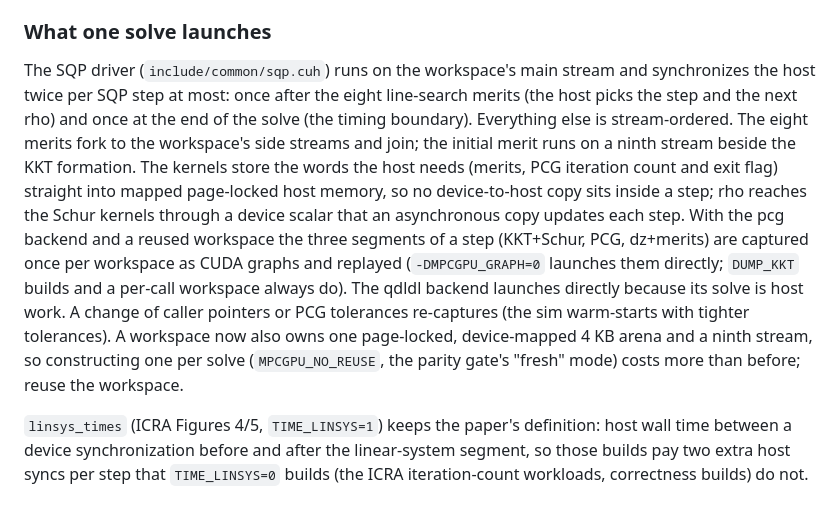
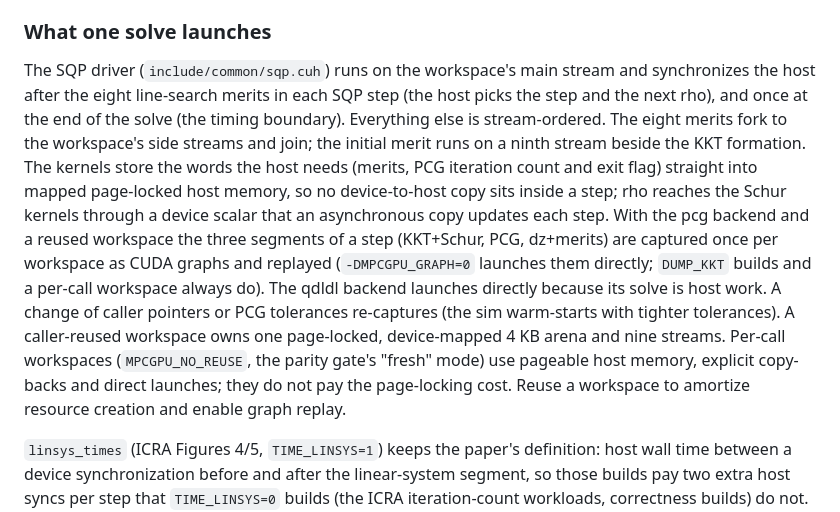
Before and after one commit to A2R-Lab/MPCGPU, a Markdown page: docs/development.md, the part around the change. Drawn GitHub-style.

Commit message:
Clarify workspace memory and synchronization contracts

```diff
--- a/docs/development.md
+++ b/docs/development.md
@@ -73,8 +73,8 @@ signed receipt first. Each run directory keeps raw per-solve samples. The speedu
 ### What one solve launches
 
 The SQP driver (`include/common/sqp.cuh`) runs on the workspace's main stream and
-synchronizes the host twice per SQP step at most: once after the eight line-search merits (the
-host picks the step and the next rho) and once at the end of the solve (the timing boundary).
+synchronizes the host after the eight line-search merits in each SQP step (the
+host picks the step and the next rho), and once at the end of the solve (the timing boundary).
 Everything else is stream-ordered. The eight merits fork to the workspace's side streams and
 join; the initial merit runs on a ninth stream beside the KKT formation. The kernels store the
 words the host needs (merits, PCG iteration count and exit flag) straight into mapped page-locked
@@ -84,9 +84,11 @@ workspace the three segments of a step (KKT+Schur, PCG, dz+merits) are captured
 as CUDA graphs and replayed (`-DMPCGPU_GRAPH=0` launches them directly; `DUMP_KKT` builds and a
 per-call workspace always do). The qdldl backend launches directly because its solve is host work.
 A change of caller pointers or PCG tolerances re-captures (the sim warm-starts with tighter
-tolerances). A workspace now also owns one page-locked, device-mapped 4 KB arena and a ninth
-stream, so constructing one per solve (`MPCGPU_NO_REUSE`, the parity gate's "fresh" mode) costs
-more than before; reuse the workspace.
+tolerances). A caller-reused workspace owns one page-locked, device-mapped 4 KB
+arena and nine streams. Per-call workspaces (`MPCGPU_NO_REUSE`, the parity gate's
+"fresh" mode) use pageable host memory, explicit copy-backs and direct launches;
+they do not pay the page-locking cost. Reuse a workspace to amortize resource
+creation and enable graph replay.
 
 `linsys_times` (ICRA Figures 4/5, `TIME_LINSYS=1`) keeps the paper's definition: host wall time
 between a device synchronization before and after the linear-system segment, so those builds pay
```
